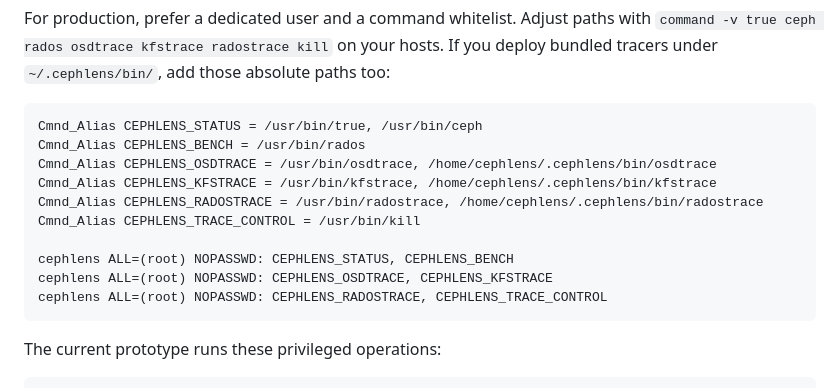
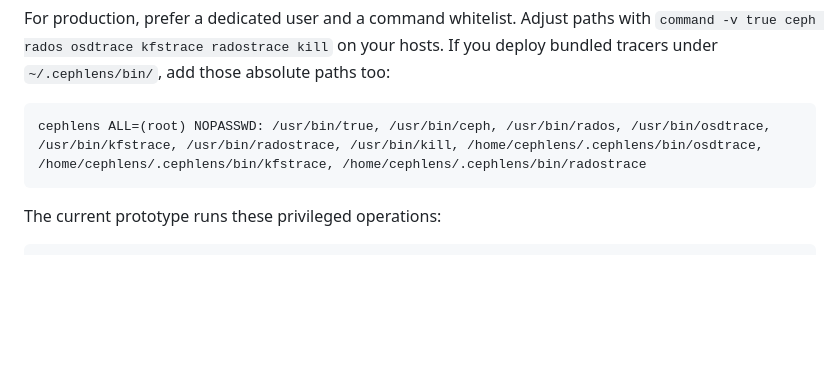
Before and after one commit to xtrusia/cephlens, a Markdown page: README.md, the part around the change. Drawn GitHub-style; blank space fills up the shorter version.

Commit message:
Simplify sudo docs
Signed-off-by: Seyeong Kim <me@seyeong.kim>

````diff
--- a/README.md
+++ b/README.md
@@ -155,16 +155,7 @@ hosts. If you deploy bundled tracers under `~/.cephlens/bin/`, add those
 absolute paths too:
 
 ```sudoers
-Cmnd_Alias CEPHLENS_STATUS = /usr/bin/true, /usr/bin/ceph
-Cmnd_Alias CEPHLENS_BENCH = /usr/bin/rados
-Cmnd_Alias CEPHLENS_OSDTRACE = /usr/bin/osdtrace, /home/cephlens/.cephlens/bin/osdtrace
-Cmnd_Alias CEPHLENS_KFSTRACE = /usr/bin/kfstrace, /home/cephlens/.cephlens/bin/kfstrace
-Cmnd_Alias CEPHLENS_RADOSTRACE = /usr/bin/radostrace, /home/cephlens/.cephlens/bin/radostrace
-Cmnd_Alias CEPHLENS_TRACE_CONTROL = /usr/bin/kill
-
-cephlens ALL=(root) NOPASSWD: CEPHLENS_STATUS, CEPHLENS_BENCH
-cephlens ALL=(root) NOPASSWD: CEPHLENS_OSDTRACE, CEPHLENS_KFSTRACE
-cephlens ALL=(root) NOPASSWD: CEPHLENS_RADOSTRACE, CEPHLENS_TRACE_CONTROL
+cephlens ALL=(root) NOPASSWD: /usr/bin/true, /usr/bin/ceph, /usr/bin/rados, /usr/bin/osdtrace, /usr/bin/kfstrace, /usr/bin/radostrace, /usr/bin/kill, /home/cephlens/.cephlens/bin/osdtrace, /home/cephlens/.cephlens/bin/kfstrace, /home/cephlens/.cephlens/bin/radostrace
 ```
 
 The current prototype runs these privileged operations:
````
